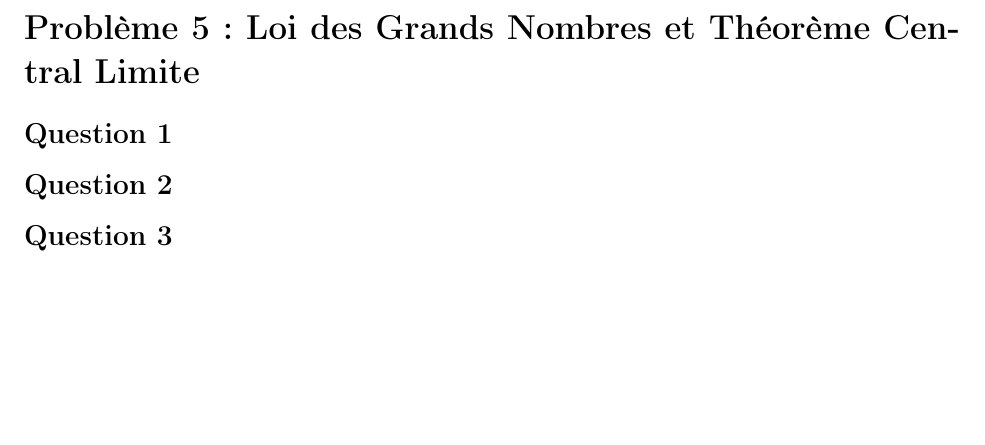
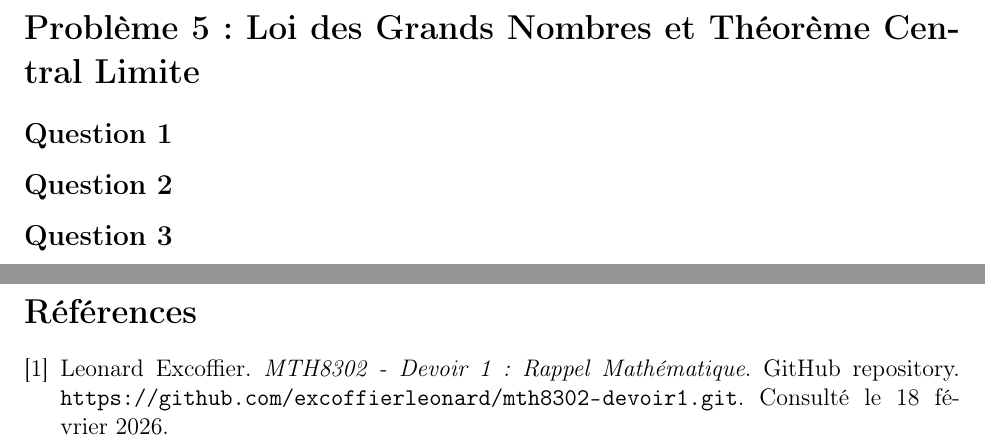
Before and after one commit to excoffierleonard/mth8302-devoir1, a LaTeX document (report/main.tex): part of page 7 of 7 before the commit and two parts of pages 7 and 8 of 8 after it, the two joined at a grey line, cut so that both start at the same text, the shorter picture padded with empty space. Compiled offline with pdfLaTeX.

Commit message:
Add bibliography section and URL reference in main.tex

```diff
--- a/report/main.tex
+++ b/report/main.tex
@@ -4,6 +4,7 @@
 \usepackage[utf8]{inputenc}
 \usepackage[french]{babel}
 \usepackage{graphicx} % Required for inserting images
+\usepackage{url}
 \usepackage{etoolbox}
 \usepackage{xcolor}
 \usepackage{listings}
@@ -94,5 +95,10 @@
 \subsection{Question 2}
 \subsection{Question 3}
 
+\begin{thebibliography}{9}
+\bibitem{repo}
+Leonard Excoffier. \emph{MTH8302 - Devoir 1: Rappel Mathématique}. GitHub repository.
+\url{https://github.com/excoffierleonard/mth8302-devoir1.git}. Consulté le 18 février 2026.
+\end{thebibliography}
 
 \end{document}
```
